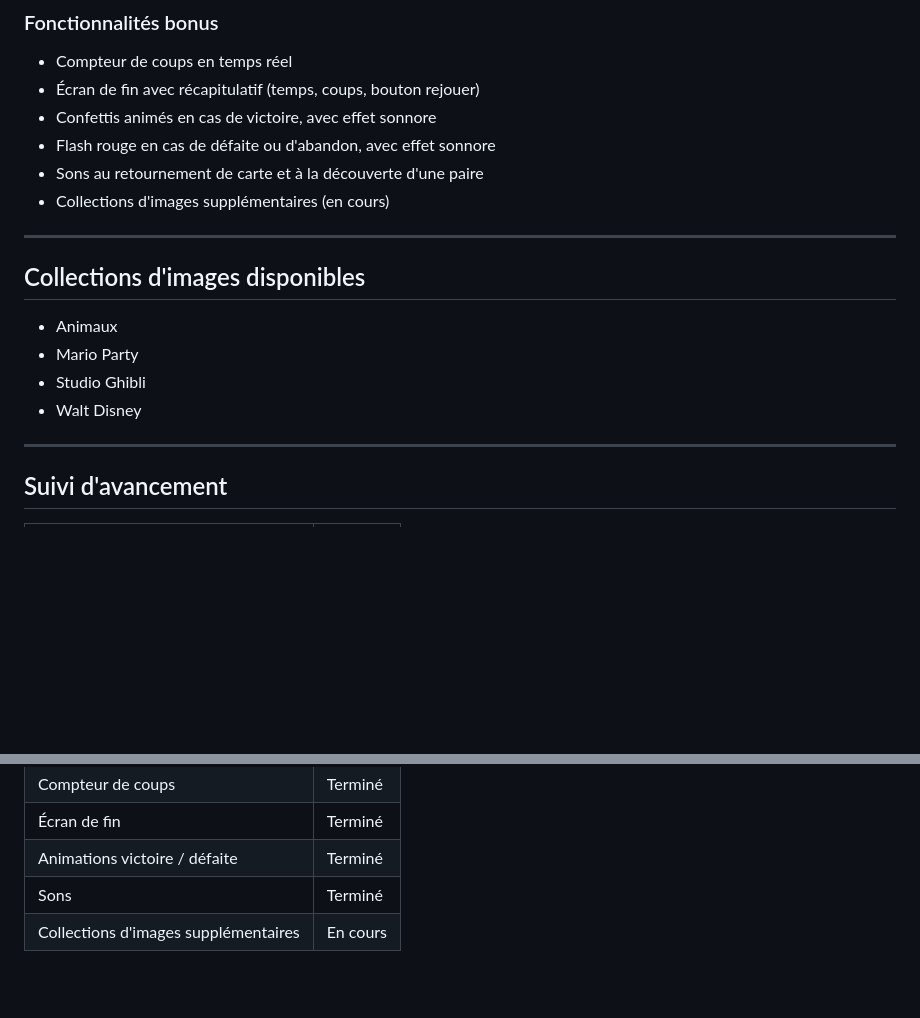
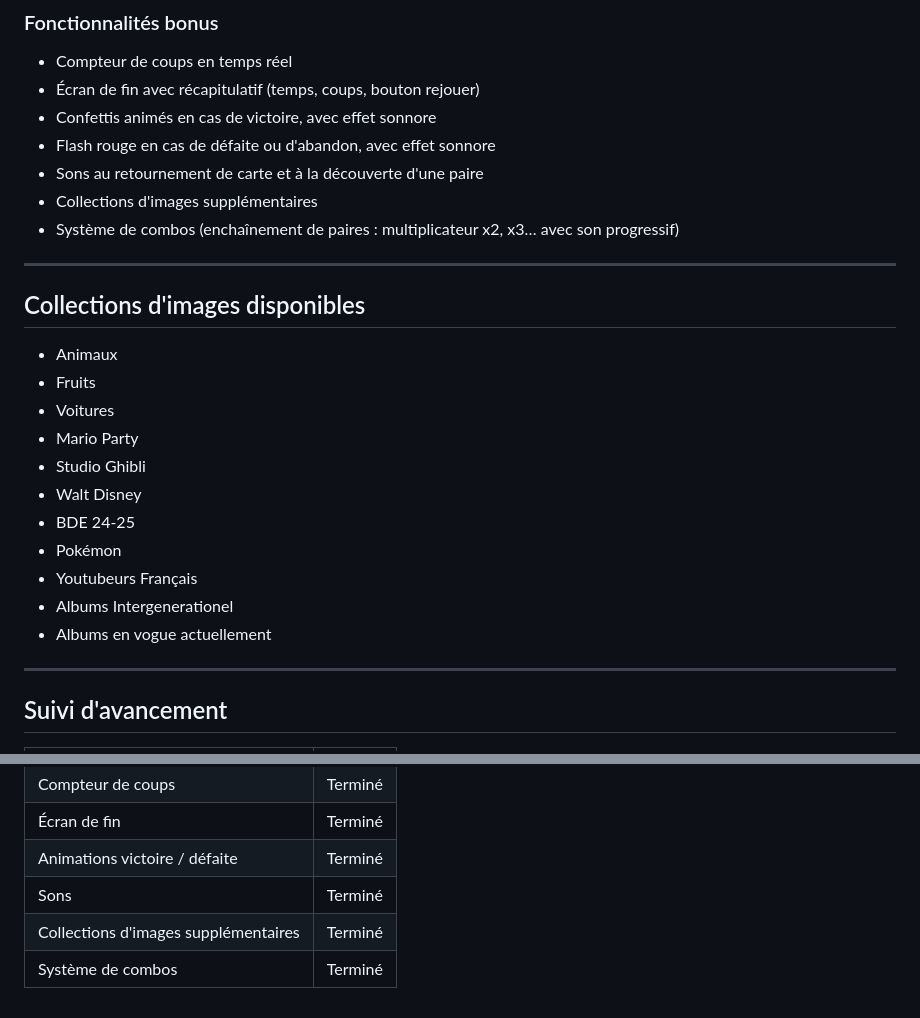
Before and after one commit to la-tiags/2025-S2.01-Memory, a Markdown page: README.md, 2 parts joined by grey strips. Rendered like a GitHub page; blank space fills up the shorter version.

Commit message:
Update README.md
docs: add combo system to README features and progress tracker

```diff
--- a/README.md
+++ b/README.md
@@ -64,16 +64,25 @@ Le plus challengeant pour tout le monde a été **`DOMManager.js`** et **`Game.j
 - Confettis animés en cas de victoire, avec effet sonnore
 - Flash rouge en cas de défaite ou d'abandon, avec effet sonnore
 - Sons au retournement de carte et à la découverte d'une paire
-- Collections d'images supplémentaires (en cours)
+- Collections d'images supplémentaires
+- Système de combos (enchaînement de paires : multiplicateur x2, x3… avec son progressif)
 
 ---
 
 ## Collections d'images disponibles
 
 - Animaux
+- Fruits
+- Voitures
 - Mario Party
 - Studio Ghibli
 - Walt Disney
+- BDE 24-25
+- Pokémon
+- Youtubeurs Français
+- Albums Intergenerationel
+- Albums en vogue actuellement
+
 
 ---
 
@@ -90,4 +99,5 @@ Le plus challengeant pour tout le monde a été **`DOMManager.js`** et **`Game.j
 | Écran de fin | Terminé |
 | Animations victoire / défaite | Terminé |
 | Sons | Terminé |
-| Collections d'images supplémentaires | En cours |
+| Collections d'images supplémentaires | Terminé |
+| Système de combos | Terminé |
```
